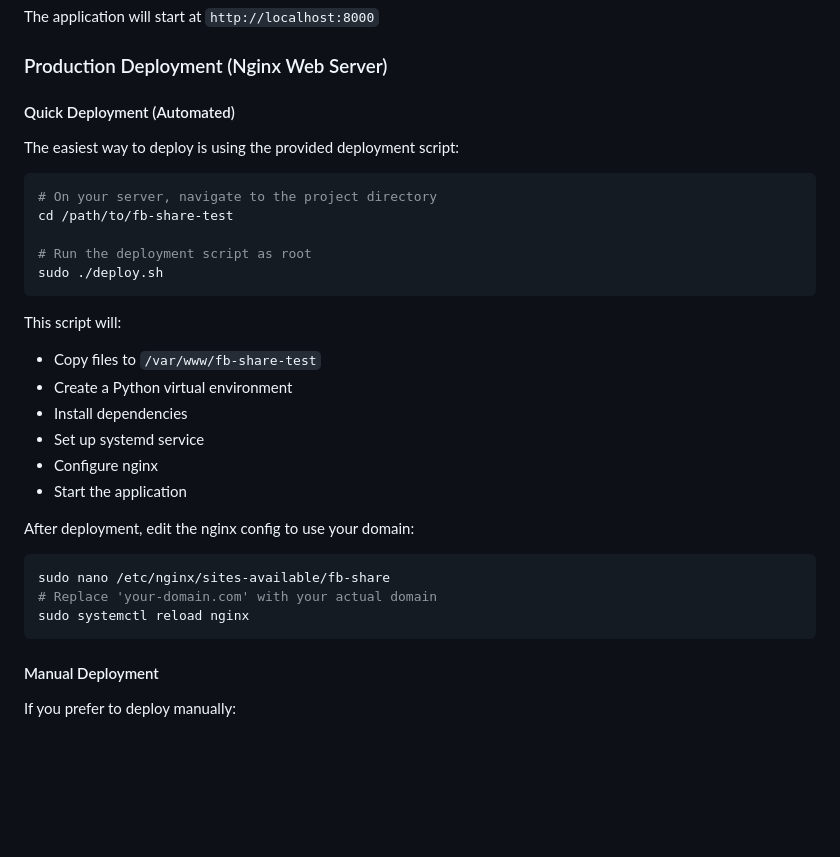
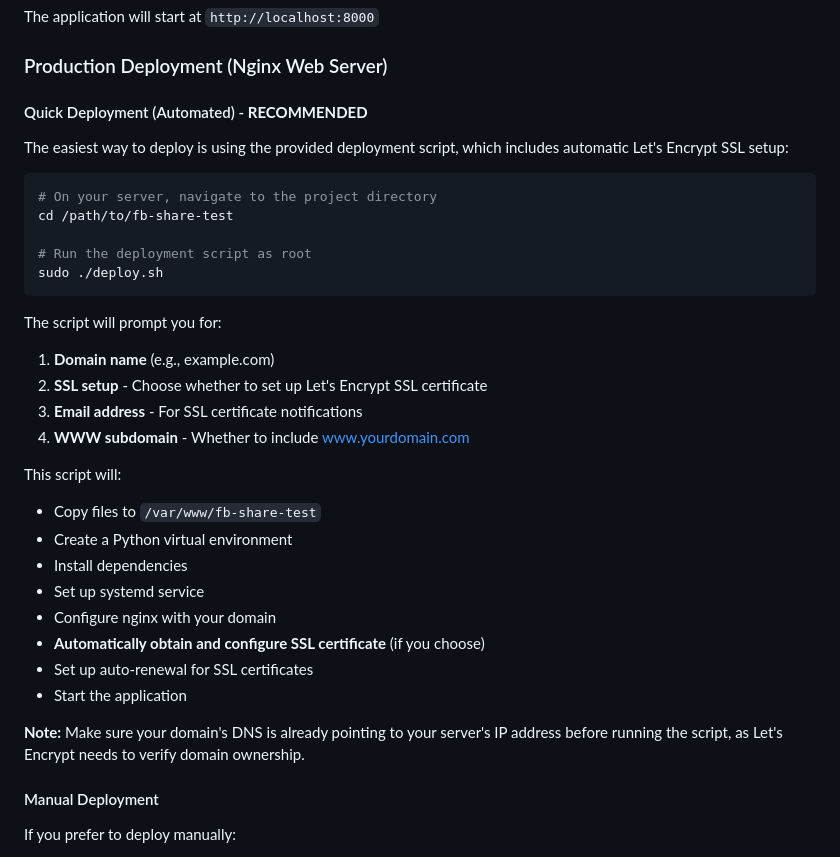
Before and after one commit to ashleykleynhans/fb-share-test, a Markdown page: README.md, the part around the change printed below. GitHub-like rendering; blank space fills up the shorter version.

````diff
--- a/README.md
+++ b/README.md
@@ -31,9 +31,9 @@ The application will start at `http://localhost:8000`
 
 ### Production Deployment (Nginx Web Server)
 
-#### Quick Deployment (Automated)
+#### Quick Deployment (Automated) - **RECOMMENDED**
 
-The easiest way to deploy is using the provided deployment script:
+The easiest way to deploy is using the provided deployment script, which includes automatic Let's Encrypt SSL setup:
 
 ```bash
 # On your server, navigate to the project directory
@@ -43,20 +43,23 @@ cd /path/to/fb-share-test
 sudo ./deploy.sh
 ```
 
+The script will prompt you for:
+1. **Domain name** (e.g., example.com)
+2. **SSL setup** - Choose whether to set up Let's Encrypt SSL certificate
+3. **Email address** - For SSL certificate notifications
+4. **WWW subdomain** - Whether to include www.yourdomain.com
+
 This script will:
 - Copy files to `/var/www/fb-share-test`
 - Create a Python virtual environment
 - Install dependencies
 - Set up systemd service
-- Configure nginx
+- Configure nginx with your domain
+- **Automatically obtain and configure SSL certificate** (if you choose)
+- Set up auto-renewal for SSL certificates
 - Start the application
 
-After deployment, edit the nginx config to use your domain:
-```bash
-sudo nano /etc/nginx/sites-available/fb-share
-# Replace 'your-domain.com' with your actual domain
-sudo systemctl reload nginx
-```
+**Note:** Make sure your domain's DNS is already pointing to your server's IP address before running the script, as Let's Encrypt needs to verify domain ownership.
 
 #### Manual Deployment
 
````
Also changed, not shown: other parts of README.md (+37 -4 lines).
